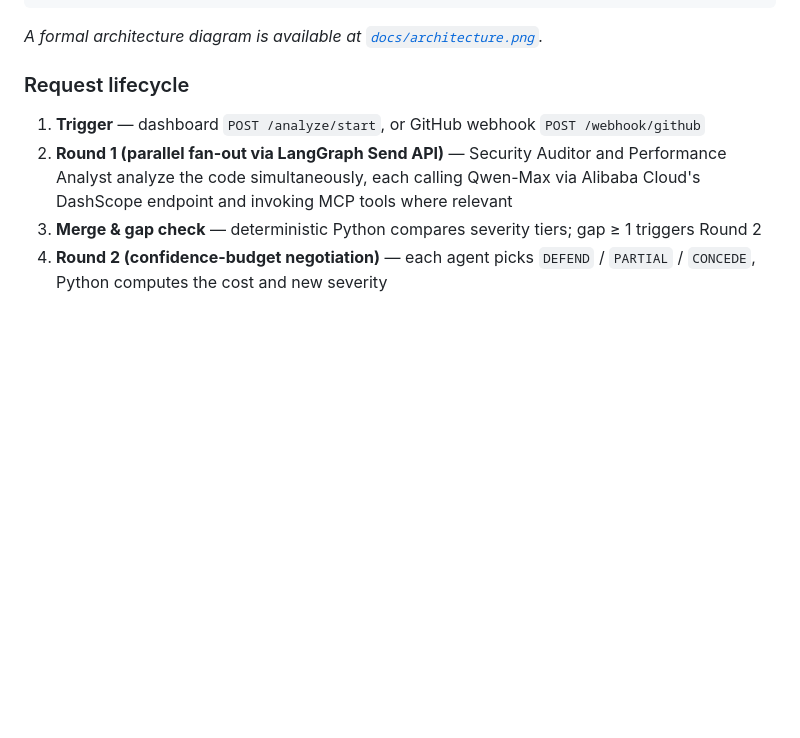
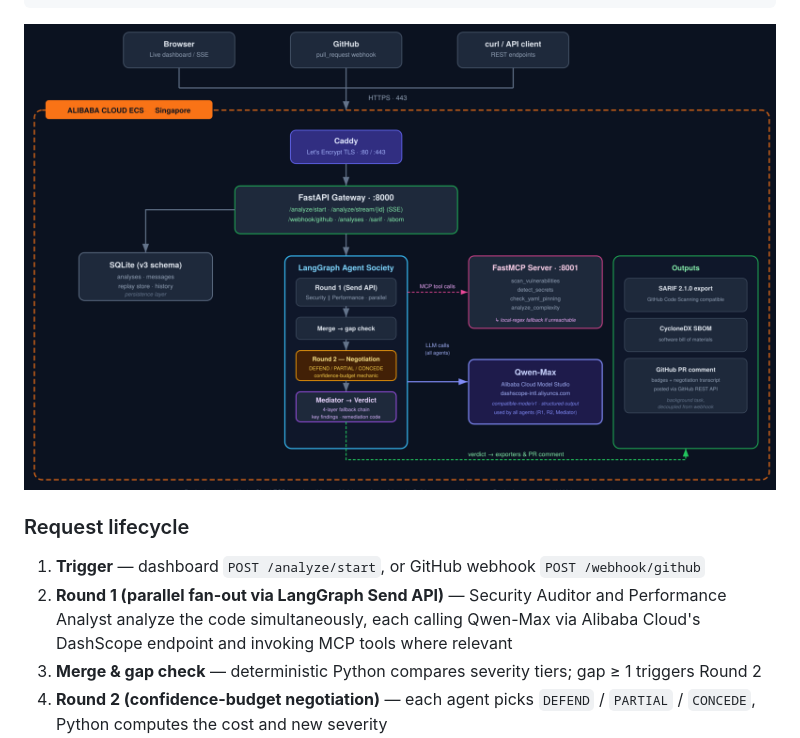
Before and after one commit to jmy744/shiftleft-society, a Markdown page: README.md, the part around the change. GitHub-like rendering; pictures changed too: docs/architecture.png (added); blank space fills up the shorter version.

Commit message:
Add corrected system architecture diagram

````diff
--- a/README.md
+++ b/README.md
@@ -145,7 +145,7 @@ python benchmark.py
                   └─────────────────┘
 ```
 
-*A formal architecture diagram is available at [`docs/architecture.png`](docs/architecture.png).*
+![ShiftLeft Society Architecture](docs/architecture.png)
 
 ### Request lifecycle
 
````
